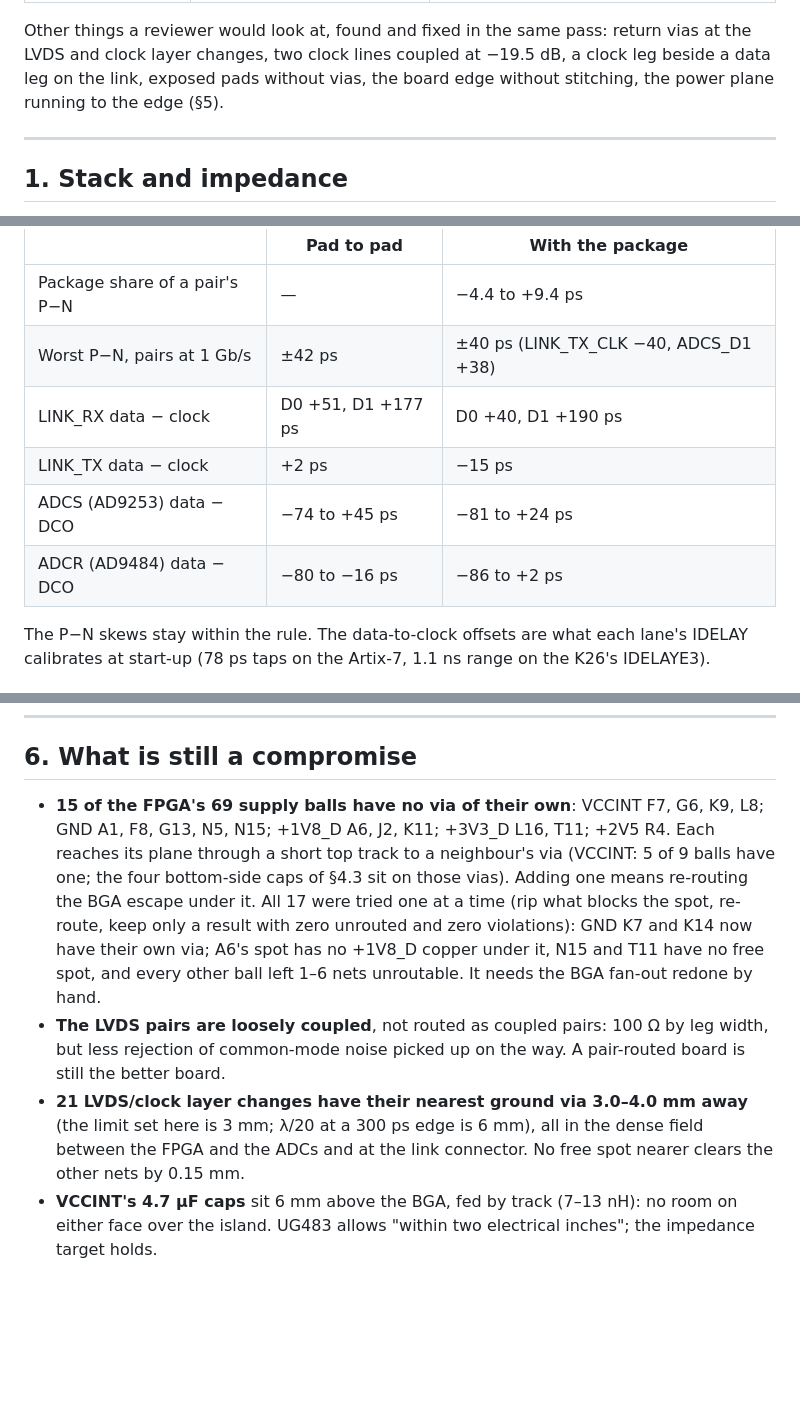
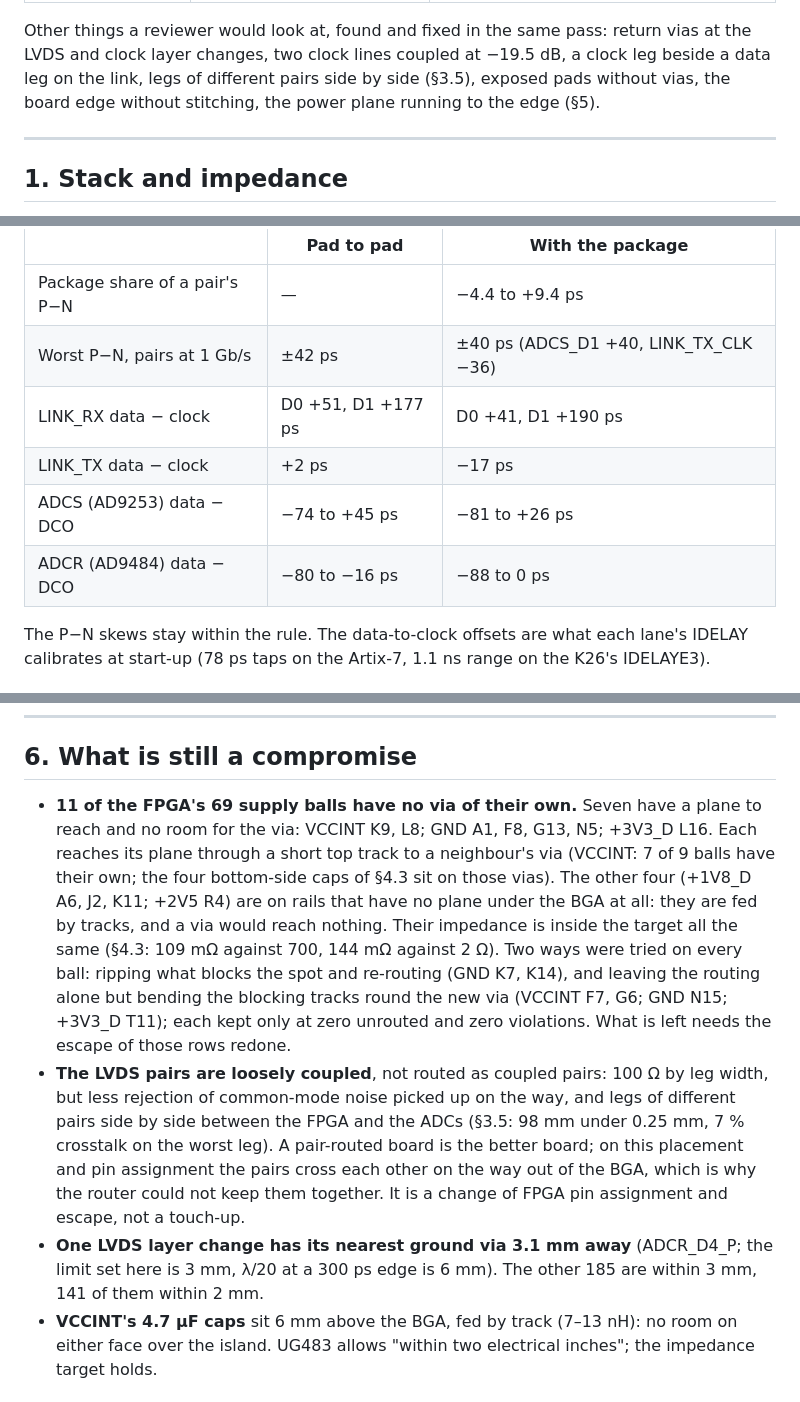
Before and after one commit to PabloSoage/kv260-ias2rf, a Markdown page: docs/SIGNAL_INTEGRITY.md, 3 parts joined by grey strips. Drawn GitHub-style; blank space fills up the shorter version.

```diff
--- a/docs/SIGNAL_INTEGRITY.md
+++ b/docs/SIGNAL_INTEGRITY.md
@@ -18,7 +18,7 @@ what is still a compromise.
 
 Other things a reviewer would look at, found and fixed in the same pass: return vias at the LVDS
 and clock layer changes, two clock lines coupled at −19.5 dB, a clock leg beside a data leg on the
-link, exposed pads without vias, the board edge without stitching, the power plane running to the
+link, legs of different pairs side by side (§3.5), exposed pads without vias, the board edge without stitching, the power plane running to the
 edge (§5).
 
 ---
@@ -164,11 +164,11 @@ MAX_DELAY; 35–133 ps across the I/O balls). They are in `_work/layout/xc7a50t_
 | | Pad to pad | With the package |
 |---|---|---|
 | Package share of a pair's P−N | — | −4.4 to +9.4 ps |
-| Worst P−N, pairs at 1 Gb/s | ±42 ps | ±40 ps (LINK_TX_CLK −40, ADCS_D1 +38) |
-| LINK_RX data − clock | D0 +51, D1 +177 ps | D0 +40, D1 +190 ps |
-| LINK_TX data − clock | +2 ps | −15 ps |
-| ADCS (AD9253) data − DCO | −74 to +45 ps | −81 to +24 ps |
-| ADCR (AD9484) data − DCO | −80 to −16 ps | −86 to +2 ps |
+| Worst P−N, pairs at 1 Gb/s | ±42 ps | ±40 ps (ADCS_D1 +40, LINK_TX_CLK −36) |
+| LINK_RX data − clock | D0 +51, D1 +177 ps | D0 +41, D1 +190 ps |
+| LINK_TX data − clock | +2 ps | −17 ps |
+| ADCS (AD9253) data − DCO | −74 to +45 ps | −81 to +26 ps |
+| ADCR (AD9484) data − DCO | −80 to −16 ps | −88 to 0 ps |
 
 The P−N skews stay within the rule. The data-to-clock offsets are what each lane's IDELAY calibrates
 at start-up (78 ps taps on the Artix-7, 1.1 ns range on the K26's IDELAYE3).
@@ -273,20 +299,24 @@ at full estimated load: inside, with little to spare. If Vivado's power report c
 
 ## 6. What is still a compromise
 
-- **15 of the FPGA's 69 supply balls have no via of their own**: VCCINT F7, G6, K9, L8; GND A1,
-  F8, G13, N5, N15; +1V8_D A6, J2, K11; +3V3_D L16, T11; +2V5 R4. Each reaches its plane through a
-  short top track to a neighbour's via (VCCINT: 5 of 9 balls have one; the four bottom-side caps
-  of §4.3 sit on those vias). Adding one means re-routing the BGA escape under it. All 17 were
-  tried one at a time (rip what blocks the spot, re-route, keep only a result with zero unrouted
-  and zero violations): GND K7 and K14 now have their own via; A6's spot has no +1V8_D copper
-  under it, N15 and T11 have no free spot, and every other ball left 1–6 nets unroutable. It needs
-  the BGA fan-out redone by hand.
+- **11 of the FPGA's 69 supply balls have no via of their own.** Seven have a plane to reach and
+  no room for the via: VCCINT K9, L8; GND A1, F8, G13, N5; +3V3_D L16. Each reaches its plane
+  through a short top track to a neighbour's via (VCCINT: 7 of 9 balls have their own; the four
+  bottom-side caps of §4.3 sit on those vias). The other four (+1V8_D A6, J2, K11; +2V5 R4) are on
+  rails that have no plane under the BGA at all: they are fed by tracks, and a via would reach
+  nothing. Their impedance is inside the target all the same (§4.3: 109 mΩ against 700, 144 mΩ
+  against 2 Ω). Two ways were tried on every ball: ripping what blocks the spot and re-routing
+  (GND K7, K14), and leaving the routing alone but bending the blocking tracks round the new via
+  (VCCINT F7, G6; GND N15; +3V3_D T11); each kept only at zero unrouted and zero violations. What
+  is left needs the escape of those rows redone.
 - **The LVDS pairs are loosely coupled**, not routed as coupled pairs: 100 Ω by leg width, but
-  less rejection of common-mode noise picked up on the way. A pair-routed board is still the
-  better board.
-- **21 LVDS/clock layer changes have their nearest ground via 3.0–4.0 mm away** (the limit set
-  here is 3 mm; λ/20 at a 300 ps edge is 6 mm), all in the dense field between the FPGA and the
-  ADCs and at the link connector. No free spot nearer clears the other nets by 0.15 mm.
+  less rejection of common-mode noise picked up on the way, and legs of different pairs side by
+  side between the FPGA and the ADCs (§3.5: 98 mm under 0.25 mm, 7 % crosstalk on the worst
+  leg). A pair-routed board is the better board; on this placement and pin assignment the pairs
+  cross each other on the way out of the BGA, which is why the router could not keep them
+  together. It is a change of FPGA pin assignment and escape, not a touch-up.
+- **One LVDS layer change has its nearest ground via 3.1 mm away** (ADCR_D4_P; the limit set here
+  is 3 mm, λ/20 at a 300 ps edge is 6 mm). The other 185 are within 3 mm, 141 of them within 2 mm.
 - **VCCINT's 4.7 µF caps** sit 6 mm above the BGA, fed by track (7–13 nH): no room on either face
   over the island. UG483 allows "within two electrical inches"; the impedance target holds.
 
```
Also changed, not shown: other parts of docs/SIGNAL_INTEGRITY.md (+29 -3 lines), README.md (+4 -3 lines), docs/LAYOUT.md (+2 -2 lines), docs/img/board_bottom.png, docs/img/board_top.png, 2 other files.
